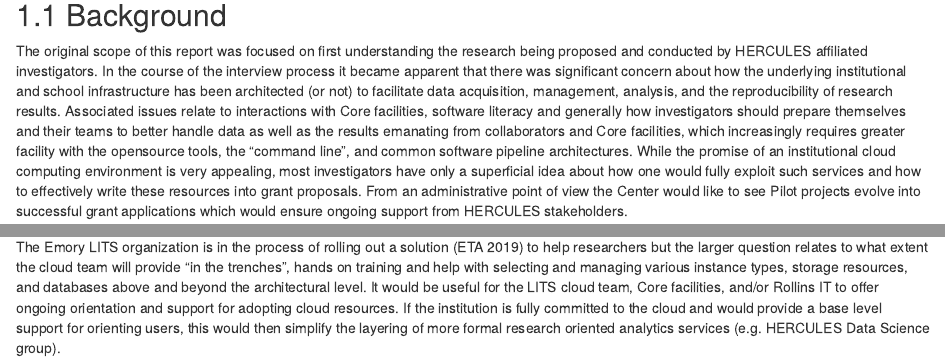
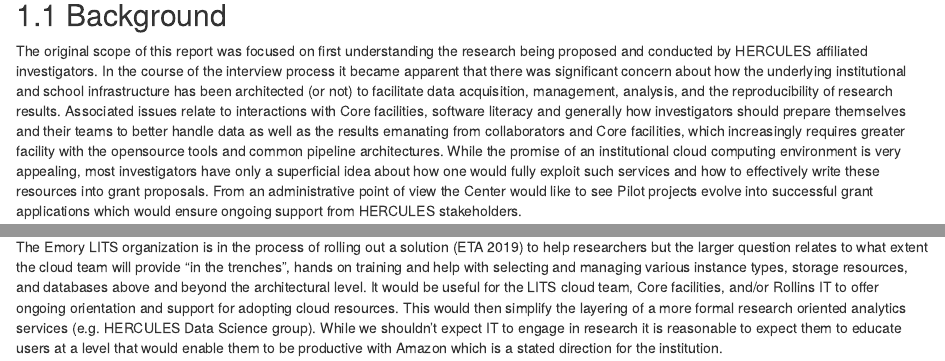
Before and after one commit to steviep42/HERCULES, an R Markdown document (index.Rmd): the page in a window 1100 px wide, from 380 px down, and a second part further down, joined at a grey line. Rendered offline with R 4.5, knitr and Pandoc, with nearby package versions; drawn as R Markdown's standard HTML page in place of the format the file asks for.

Commit message:
Fixed index

```diff
--- a/index.Rmd
+++ b/index.Rmd
@@ -18,7 +18,7 @@
 
 ## Background
 
-The original scope of this report was focused on first understanding the research being proposed and conducted by HERCULES affiliated investigators. In the course of the interview process it became apparent that there was significant concern about how the underlying institutional and school infrastructure has been architected (or not) to facilitate data acquisition, management, analysis, and the reproducibility of research results. Associated issues relate to interactions with Core facilities, software literacy and generally how investigators should prepare themselves and their teams to better handle data as well as the results emanating from collaborators and Core facilities, which increasingly requires greater facility with the opensource tools, the "command line", and common software pipeline architectures. While the promise of an institutional cloud computing environment is very appealing, most investigators have only a superficial idea about how one would fully exploit such services and how to effectively write these resources into grant proposals. From an administrative point of view the Center would like to see Pilot projects evolve into successful grant applications which would ensure ongoing support from HERCULES stakeholders.
+The original scope of this report was focused on first understanding the research being proposed and conducted by HERCULES affiliated investigators. In the course of the interview process it became apparent that there was significant concern about how the underlying institutional and school infrastructure has been architected (or not) to facilitate data acquisition, management, analysis, and the reproducibility of research results. Associated issues relate to interactions with Core facilities, software literacy and generally how investigators should prepare themselves and their teams to better handle data as well as the results emanating from collaborators and Core facilities, which increasingly requires greater facility with the opensource tools and common pipeline architectures. While the promise of an institutional cloud computing environment is very appealing, most investigators have only a superficial idea about how one would fully exploit such services and how to effectively write these resources into grant proposals. From an administrative point of view the Center would like to see Pilot projects evolve into successful grant applications which would ensure ongoing support from HERCULES stakeholders.
 
 ## The Interview Process
 
@@ -108,4 +108,4 @@
 
 Cloud computing offers unprecedented access to scaleable, on-demand computation and storage resources in a manner that allows Emory researchers to be competitive with institutions that possess more extensive on-premise computational infrastructure. In effect, services such as Amazon and Google democratize computing by enabling access to anyone with a credit card and a willingness to learn how to leverage the environment. However, the path to productivity is not always clear and there is confusion on how to approach Amazon services even before considering how to execute at-scale bioinformatics jobs and pipelines. The language of Amazon is one of enterprise services and architecture as opposed to research computing so educational material, even at the institutional level, generally describes services conceptually when what is needed are practical workshops for teaching researchers how to leverage the strengths of Amazon in a hands on way.
 
-The Emory LITS organization is in the process of rolling out a solution (ETA 2019) to help researchers but the larger question relates to what extent the cloud team will provide "in the trenches", hands on training and help with selecting and managing various instance types, storage resources, and databases above and beyond the architectural level. It would be useful for the LITS cloud team, Core facilities, and/or Rollins IT to offer ongoing orientation and support for adopting cloud resources. If the institution is fully committed to the cloud and would provide a base level support for orienting users, this would then simplify the layering of more formal research oriented analytics services (e.g. HERCULES Data Science group).
+The Emory LITS organization is in the process of rolling out a solution (ETA 2019) to help researchers but the larger question relates to what extent the cloud team will provide "in the trenches", hands on training and help with selecting and managing various instance types, storage resources, and databases above and beyond the architectural level. It would be useful for the LITS cloud team, Core facilities, and/or Rollins IT to offer ongoing orientation and support for adopting cloud resources. This would then simplify the layering of a more formal research oriented analytics services (e.g. HERCULES Data Science group). While we shouldn't expect IT to engage in research it is reasonable to expect them to educate users at a level that would enable them to be productive with Amazon which is a stated direction for the institution.
```
Also changed, not shown: 1 other file.
